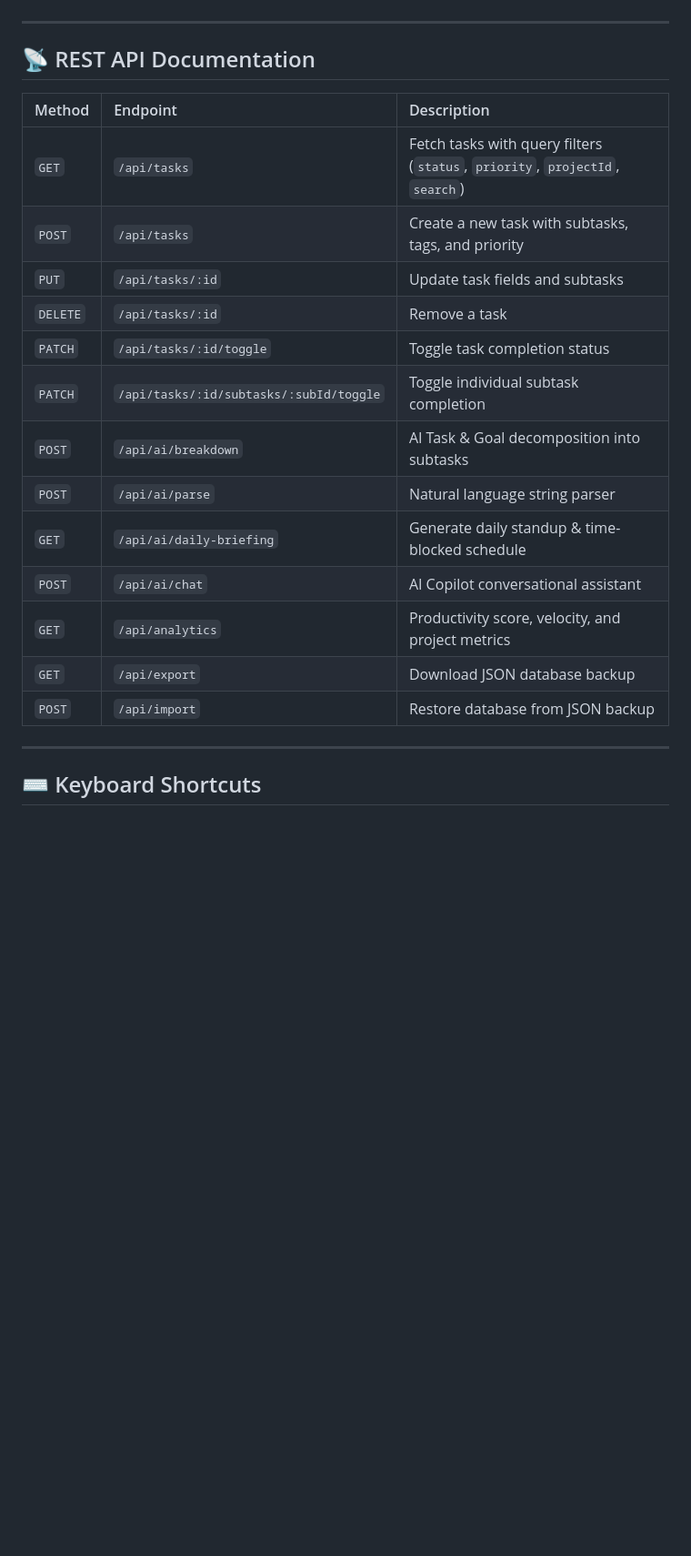
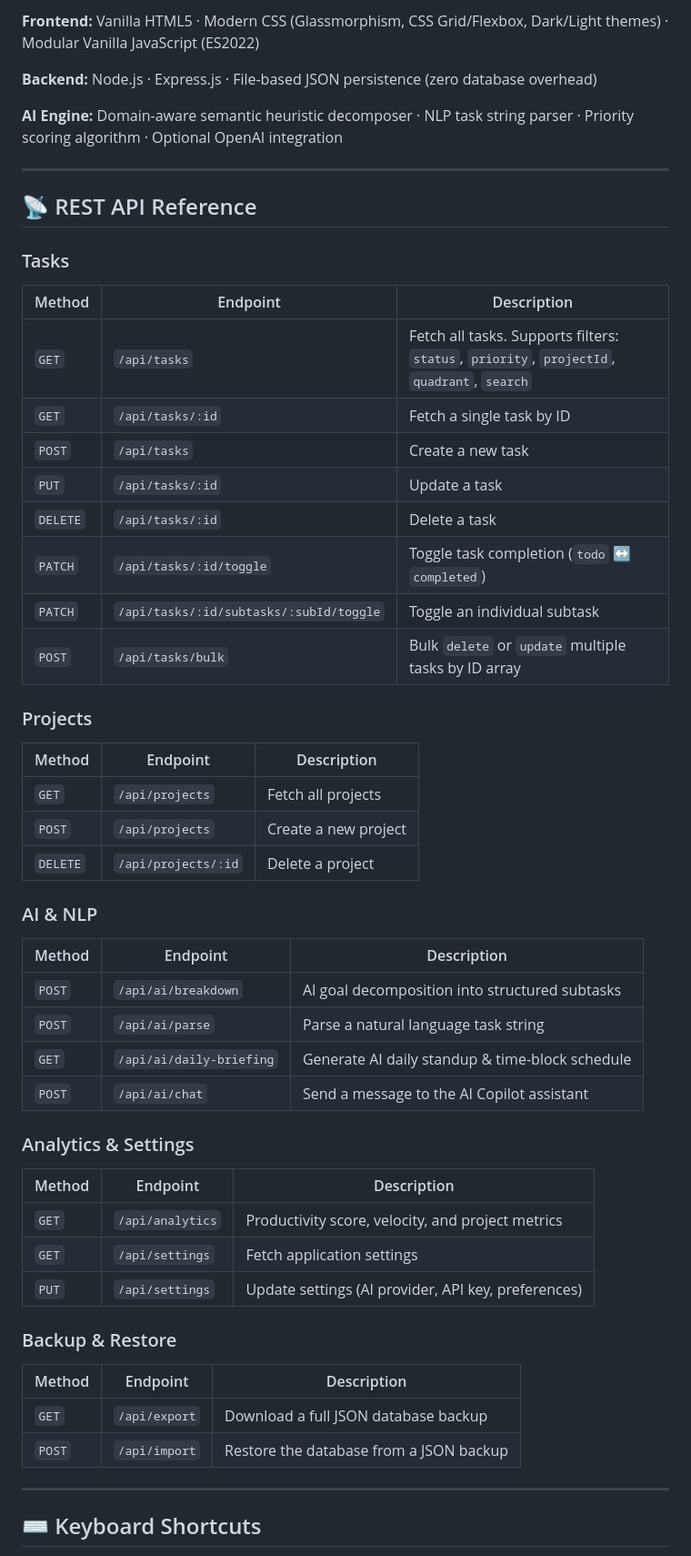
Before and after one commit to megatron144/AI-Task-Manager, a Markdown page: README.md, the part around one of its changes. Shown at 91% size. GitHub-like rendering; blank space fills up the shorter version.

```diff
--- a/README.md
+++ b/README.md
@@ -70,23 +145,57 @@ Visit [http://localhost:3000](http://localhost:3000)
+**Frontend:** Vanilla HTML5 · Modern CSS (Glassmorphism, CSS Grid/Flexbox, Dark/Light themes) · Modular Vanilla JavaScript (ES2022)
+
+**Backend:** Node.js · Express.js · File-based JSON persistence (zero database overhead)
+
+**AI Engine:** Domain-aware semantic heuristic decomposer · NLP task string parser · Priority scoring algorithm · Optional OpenAI integration
 
 ---
 
-## 📡 REST API Documentation
+## 📡 REST API Reference
+
+### Tasks
 
 | Method | Endpoint | Description |
-| :--- | :--- | :--- |
-| `GET` | `/api/tasks` | Fetch tasks with query filters (`status`, `priority`, `projectId`, `search`) |
-| `POST` | `/api/tasks` | Create a new task with subtasks, tags, and priority |
-| `PUT` | `/api/tasks/:id` | Update task fields and subtasks |
-| `DELETE` | `/api/tasks/:id` | Remove a task |
-| `PATCH` | `/api/tasks/:id/toggle` | Toggle task completion status |
-| `PATCH` | `/api/tasks/:id/subtasks/:subId/toggle` | Toggle individual subtask completion |
-| `POST` | `/api/ai/breakdown` | AI Task & Goal decomposition into subtasks |
-| `POST` | `/api/ai/parse` | Natural language string parser |
-| `GET` | `/api/ai/daily-briefing` | Generate daily standup & time-blocked schedule |
-| `POST` | `/api/ai/chat` | AI Copilot conversational assistant |
+|---|---|---|
+| `GET` | `/api/tasks` | Fetch all tasks. Supports filters: `status`, `priority`, `projectId`, `quadrant`, `search` |
+| `GET` | `/api/tasks/:id` | Fetch a single task by ID |
+| `POST` | `/api/tasks` | Create a new task |
+| `PUT` | `/api/tasks/:id` | Update a task |
+| `DELETE` | `/api/tasks/:id` | Delete a task |
+| `PATCH` | `/api/tasks/:id/toggle` | Toggle task completion (`todo` ↔ `completed`) |
+| `PATCH` | `/api/tasks/:id/subtasks/:subId/toggle` | Toggle an individual subtask |
+| `POST` | `/api/tasks/bulk` | Bulk `delete` or `update` multiple tasks by ID array |
+
+### Projects
+
+| Method | Endpoint | Description |
+|---|---|---|
+| `GET` | `/api/projects` | Fetch all projects |
+| `POST` | `/api/projects` | Create a new project |
+| `DELETE` | `/api/projects/:id` | Delete a project |
+
+### AI & NLP
+
+| Method | Endpoint | Description |
+|---|---|---|
+| `POST` | `/api/ai/breakdown` | AI goal decomposition into structured subtasks |
+| `POST` | `/api/ai/parse` | Parse a natural language task string |
+| `GET` | `/api/ai/daily-briefing` | Generate AI daily standup & time-block schedule |
+| `POST` | `/api/ai/chat` | Send a message to the AI Copilot assistant |
+
+### Analytics & Settings
+
+| Method | Endpoint | Description |
+|---|---|---|
 | `GET` | `/api/analytics` | Productivity score, velocity, and project metrics |
-| `GET` | `/api/export` | Download JSON database backup |
-| `POST` | `/api/import` | Restore database from JSON backup |
+| `GET` | `/api/settings` | Fetch application settings |
+| `PUT` | `/api/settings` | Update settings (AI provider, API key, preferences) |
+
+### Backup & Restore
+
+| Method | Endpoint | Description |
+|---|---|---|
+| `GET` | `/api/export` | Download a full JSON database backup |
+| `POST` | `/api/import` | Restore the database from a JSON backup |
 
 ---
 
```
Also changed, not shown: other parts of README.md (+151 -42 lines).
